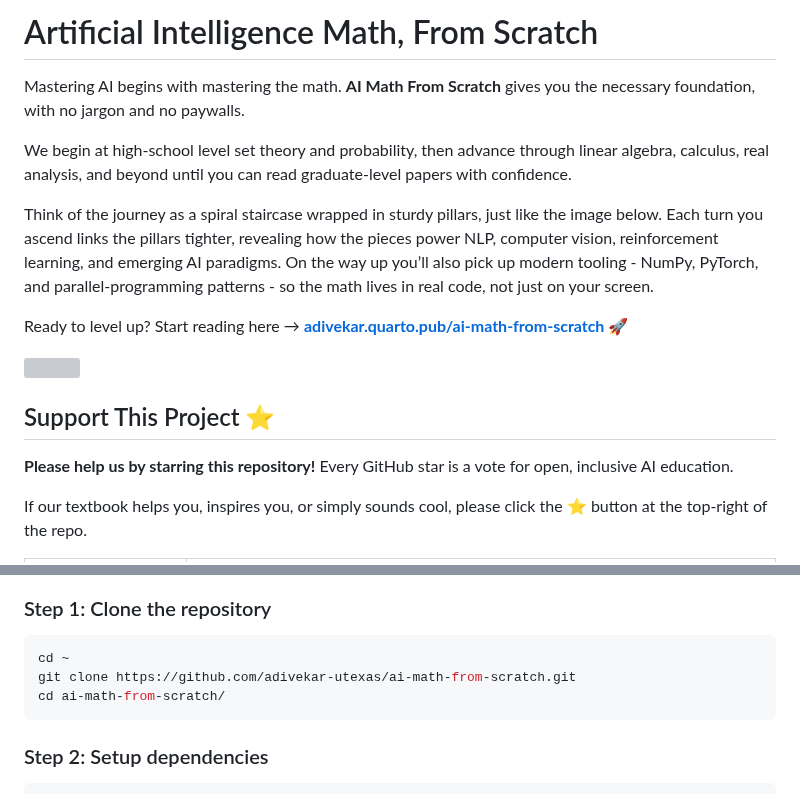
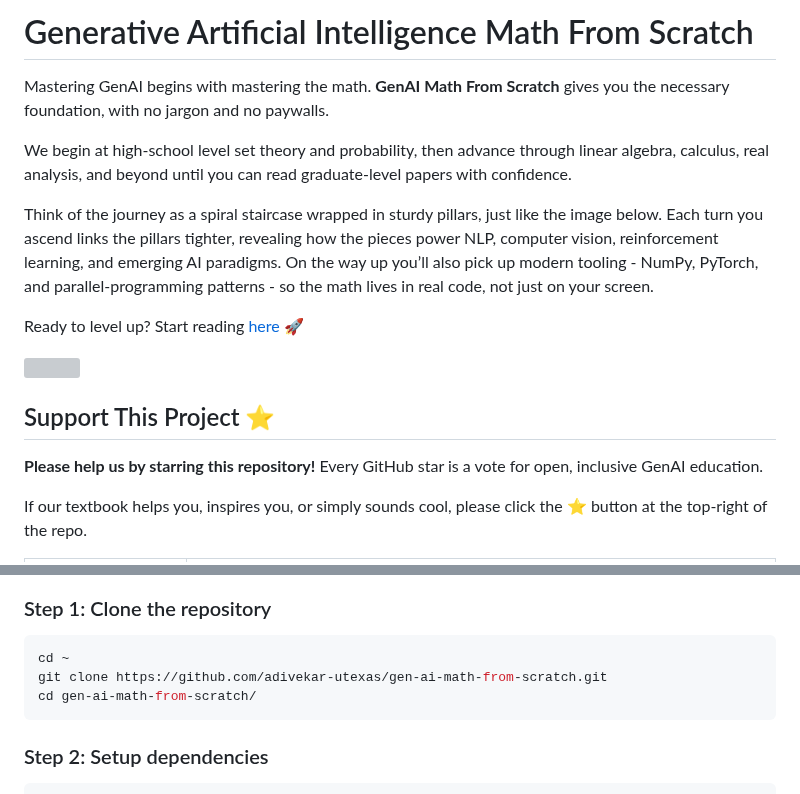
Before and after one commit to adivekar-utexas/necessary-and-insufficient-ai-research-math, a Markdown page: README.md, 2 parts joined by grey strips. Rendered like a GitHub page; grey boxes are pictures that could not be loaded.

````diff
--- a/README.md
+++ b/README.md
@@ -1,18 +1,18 @@
-# Artificial Intelligence Math, From Scratch
+# Generative Artificial Intelligence Math From Scratch
 
-Mastering AI begins with mastering the math. **AI Math From Scratch** gives you the necessary foundation, with no jargon and no paywalls.
+Mastering GenAI begins with mastering the math. **GenAI Math From Scratch** gives you the necessary foundation, with no jargon and no paywalls.
 
 We begin at high-school level set theory and probability, then advance through linear algebra, calculus, real analysis, and beyond until you can read graduate-level papers with confidence.
 
 Think of the journey as a spiral staircase wrapped in sturdy pillars, just like the image below. Each turn you ascend links the pillars tighter, revealing how the pieces power NLP, computer vision, reinforcement learning, and emerging AI paradigms. On the way up you’ll also pick up modern tooling - NumPy, PyTorch, and parallel-programming patterns - so the math lives in real code, not just on your screen.
 
-Ready to level up? Start reading here → **[adivekar.quarto.pub/ai-math-from-scratch](https://adivekar.quarto.pub/ai-math-from-scratch)** 🚀
+Ready to level up? Start reading [here](https://adivekar.quarto.pub/ai-math-from-scratch) 🚀
 
 <img src="images/art-deco-spiral-staircase.png" width="800" height="800">
 
 ## Support This Project ⭐
 
-**Please help us by starring this repository!** Every GitHub star is a vote for open, inclusive AI education.
+**Please help us by starring this repository!** Every GitHub star is a vote for open, inclusive GenAI education.
 
 If our textbook helps you, inspires you, or simply sounds cool, please click the ⭐️ button at the top-right of the repo.
 
@@ -44,8 +44,8 @@ If you are interested in contributing to the project, welcome! Please go through
 ### Step 1: Clone the repository
 ```bash
 cd ~
-git clone https://github.com/adivekar-utexas/ai-math-from-scratch.git
-cd ai-math-from-scratch/
+git clone https://github.com/adivekar-utexas/gen-ai-math-from-scratch.git
+cd gen-ai-math-from-scratch/
 ```
 
 ### Step 2: Setup dependencies
````
